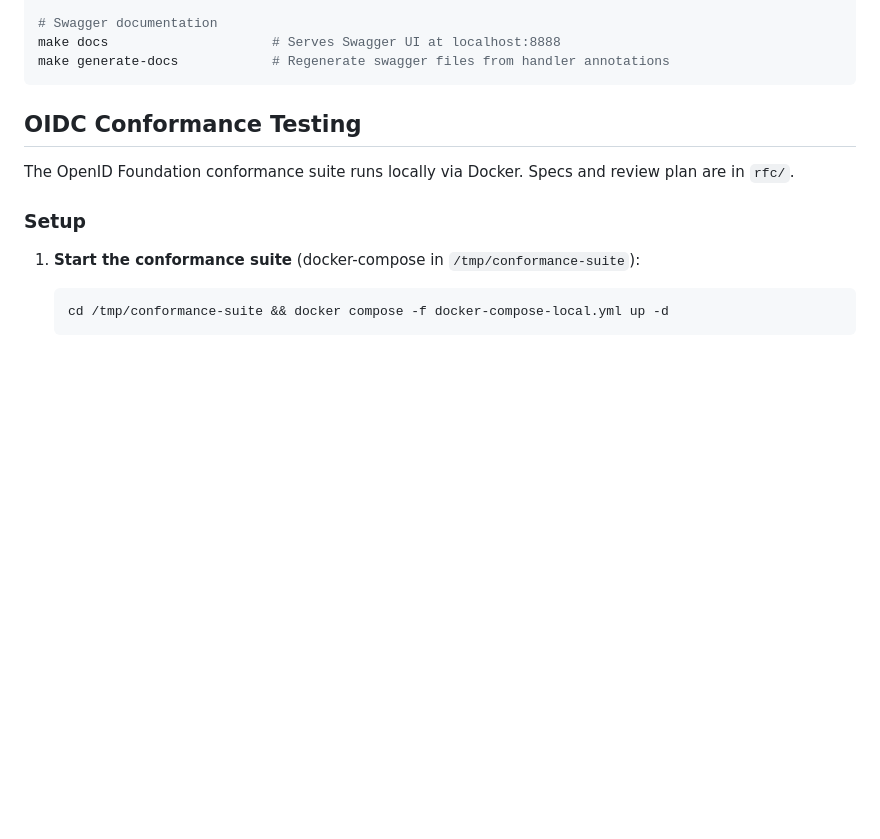
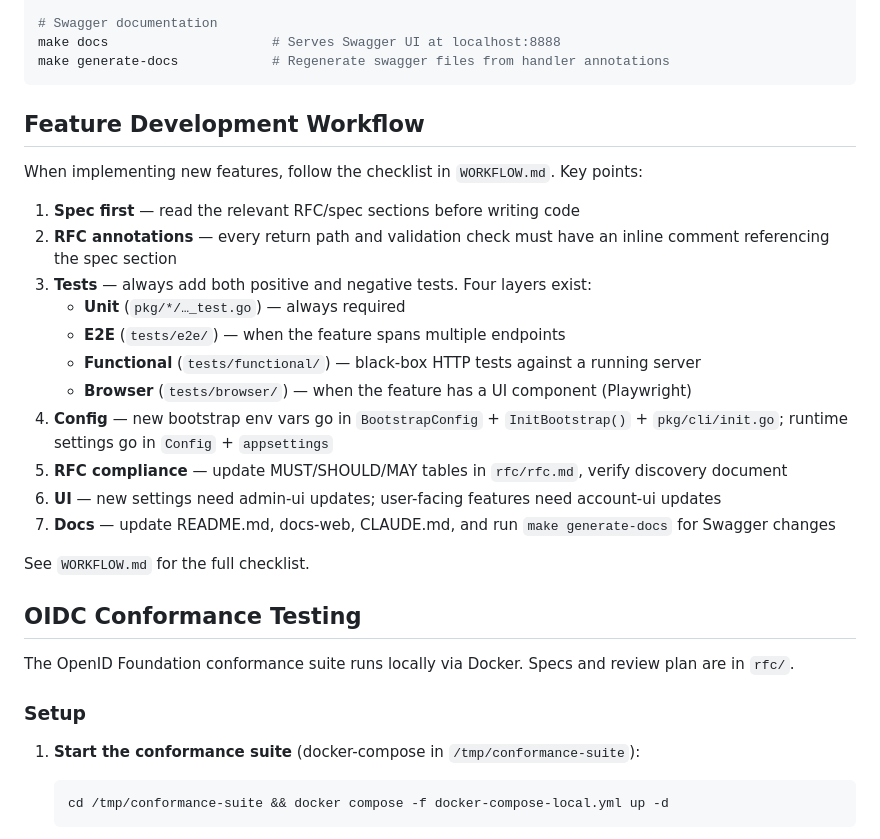
Before and after one commit to eugenioenko/autentico, a Markdown page: CLAUDE.md, the part around the change. Drawn GitHub-style; blank space fills up the shorter version.

````diff
--- a/CLAUDE.md
+++ b/CLAUDE.md
@@ -37,6 +37,24 @@ make admin-ui-build
 make docs                     # Serves Swagger UI at localhost:8888
 make generate-docs            # Regenerate swagger files from handler annotations
 ```
+
+## Feature Development Workflow
+
+When implementing new features, follow the checklist in `WORKFLOW.md`. Key points:
+
+1. **Spec first** — read the relevant RFC/spec sections before writing code
+2. **RFC annotations** — every return path and validation check must have an inline comment referencing the spec section
+3. **Tests** — always add both positive and negative tests. Four layers exist:
+   - **Unit** (`pkg/*/…_test.go`) — always required
+   - **E2E** (`tests/e2e/`) — when the feature spans multiple endpoints
+   - **Functional** (`tests/functional/`) — black-box HTTP tests against a running server
+   - **Browser** (`tests/browser/`) — when the feature has a UI component (Playwright)
+4. **Config** — new bootstrap env vars go in `BootstrapConfig` + `InitBootstrap()` + `pkg/cli/init.go`; runtime settings go in `Config` + `appsettings`
+5. **RFC compliance** — update MUST/SHOULD/MAY tables in `rfc/rfc.md`, verify discovery document
+6. **UI** — new settings need admin-ui updates; user-facing features need account-ui updates
+7. **Docs** — update README.md, docs-web, CLAUDE.md, and run `make generate-docs` for Swagger changes
+
+See `WORKFLOW.md` for the full checklist.
 
 ## OIDC Conformance Testing
 
````
Also changed, not shown: WORKFLOW.md (added, +95 -0 lines).
